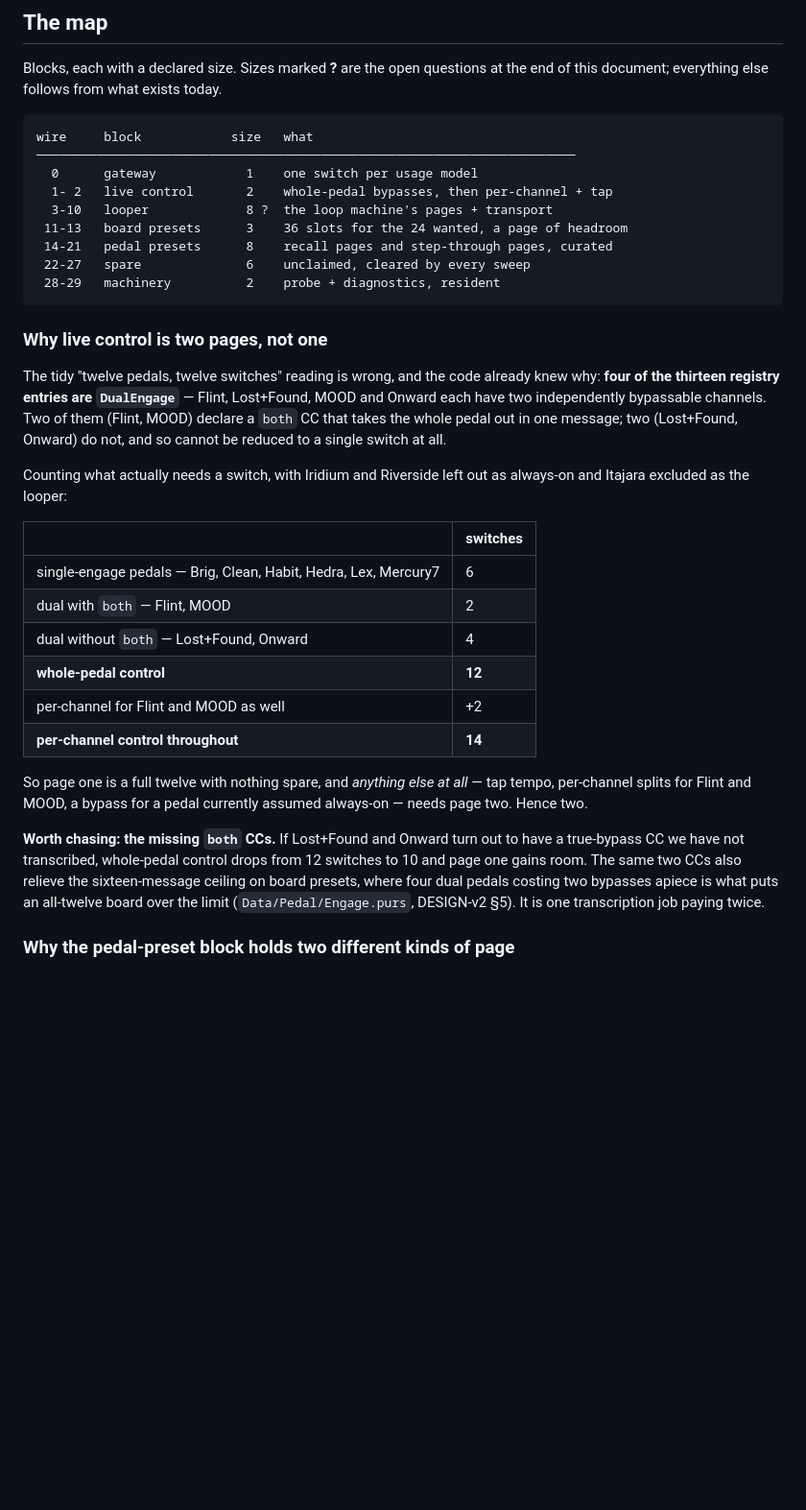
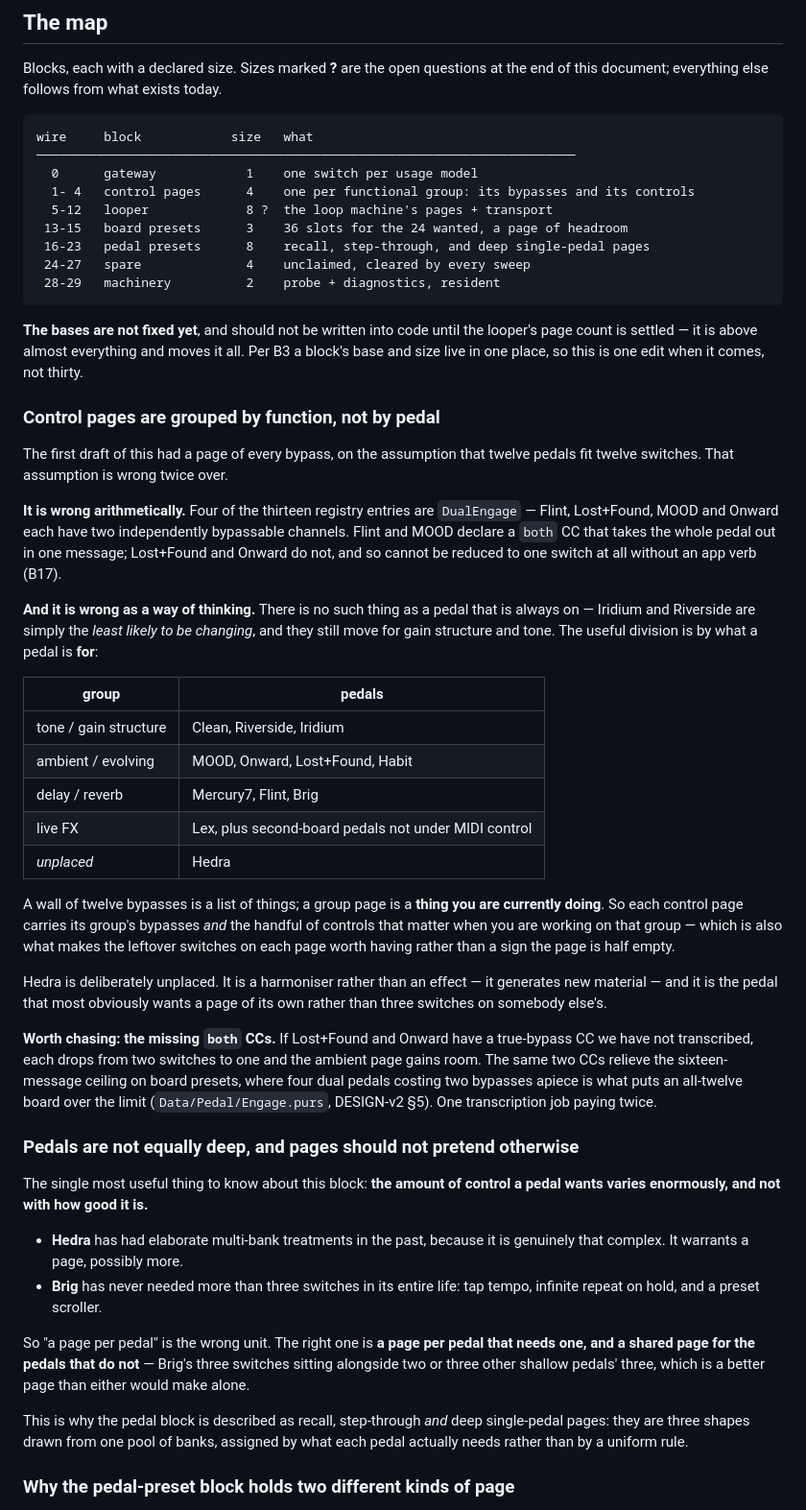
Before and after one commit to afcondon/producing-with-your-feet, a Markdown page: docs/DESIGN-BANKS.md, the part around one of its changes. Shown at 96% size. Drawn GitHub-style; blank space fills up the shorter version.

````diff
--- a/docs/DESIGN-BANKS.md
+++ b/docs/DESIGN-BANKS.md
@@ -135,46 +135,78 @@ the end of this document; everything else follows from what exists today.
 wire     block            size   what
 ────────────────────────────────────────────────────────────────────────
   0      gateway            1    one switch per usage model
-  1- 2   live control       2    whole-pedal bypasses, then per-channel + tap
-  3-10   looper             8 ?  the loop machine's pages + transport
- 11-13   board presets      3    36 slots for the 24 wanted, a page of headroom
- 14-21   pedal presets      8    recall pages and step-through pages, curated
- 22-27   spare              6    unclaimed, cleared by every sweep
+  1- 4   control pages      4    one per functional group: its bypasses and its controls
+  5-12   looper             8 ?  the loop machine's pages + transport
+ 13-15   board presets      3    36 slots for the 24 wanted, a page of headroom
+ 16-23   pedal presets      8    recall, step-through, and deep single-pedal pages
+ 24-27   spare              4    unclaimed, cleared by every sweep
  28-29   machinery          2    probe + diagnostics, resident
 ```
 
-### Why live control is two pages, not one
+**The bases are not fixed yet**, and should not be written into code until the
+looper's page count is settled — it is above almost everything and moves it all.
+Per B3 a block's base and size live in one place, so this is one edit when it
+comes, not thirty.
 
-The tidy "twelve pedals, twelve switches" reading is wrong, and the code already
-knew why: **four of the thirteen registry entries are `DualEngage`** — Flint,
-Lost+Found, MOOD and Onward each have two independently bypassable channels.
-Two of them (Flint, MOOD) declare a `both` CC that takes the whole pedal out in
-one message; two (Lost+Found, Onward) do not, and so cannot be reduced to a
-single switch at all.
+### Control pages are grouped by function, not by pedal
 
-Counting what actually needs a switch, with Iridium and Riverside left out as
-always-on and Itajara excluded as the looper:
+The first draft of this had a page of every bypass, on the assumption that
+twelve pedals fit twelve switches. That assumption is wrong twice over.
 
-| | switches |
+**It is wrong arithmetically.** Four of the thirteen registry entries are
+`DualEngage` — Flint, Lost+Found, MOOD and Onward each have two independently
+bypassable channels. Flint and MOOD declare a `both` CC that takes the whole
+pedal out in one message; Lost+Found and Onward do not, and so cannot be reduced
+to one switch at all without an app verb (B17).
+
+**And it is wrong as a way of thinking.** There is no such thing as a pedal
+that is always on — Iridium and Riverside are simply the *least likely to be
+changing*, and they still move for gain structure and tone. The useful division
+is by what a pedal is **for**:
+
+| group | pedals |
 |---|---|
-| single-engage pedals — Brig, Clean, Habit, Hedra, Lex, Mercury7 | 6 |
-| dual with `both` — Flint, MOOD | 2 |
-| dual without `both` — Lost+Found, Onward | 4 |
-| **whole-pedal control** | **12** |
-| per-channel for Flint and MOOD as well | +2 |
-| **per-channel control throughout** | **14** |
+| tone / gain structure | Clean, Riverside, Iridium |
+| ambient / evolving | MOOD, Onward, Lost+Found, Habit |
+| delay / reverb | Mercury7, Flint, Brig |
+| live FX | Lex, plus second-board pedals not under MIDI control |
+| *unplaced* | Hedra |
 
-So page one is a full twelve with nothing spare, and *anything else at all* —
-tap tempo, per-channel splits for Flint and MOOD, a bypass for a pedal currently
-assumed always-on — needs page two. Hence two.
+A wall of twelve bypasses is a list of things; a group page is a **thing you are
+currently doing**. So each control page carries its group's bypasses *and* the
+handful of controls that matter when you are working on that group — which is
+also what makes the leftover switches on each page worth having rather than a
+sign the page is half empty.
 
-**Worth chasing: the missing `both` CCs.** If Lost+Found and Onward turn out to
-have a true-bypass CC we have not transcribed, whole-pedal control drops from 12
-switches to 10 and page one gains room. The same two CCs also relieve the
-sixteen-message ceiling on board presets, where four dual pedals costing two
-bypasses apiece is what puts an all-twelve board over the limit
-(`Data/Pedal/Engage.purs`, DESIGN-v2 §5). It is one transcription job paying
-twice.
+Hedra is deliberately unplaced. It is a harmoniser rather than an effect — it
+generates new material — and it is the pedal that most obviously wants a page of
+its own rather than three switches on somebody else's.
+
+**Worth chasing: the missing `both` CCs.** If Lost+Found and Onward have a
+true-bypass CC we have not transcribed, each drops from two switches to one and
+the ambient page gains room. The same two CCs relieve the sixteen-message
+ceiling on board presets, where four dual pedals costing two bypasses apiece is
+what puts an all-twelve board over the limit (`Data/Pedal/Engage.purs`,
+DESIGN-v2 §5). One transcription job paying twice.
+
+### Pedals are not equally deep, and pages should not pretend otherwise
+
+The single most useful thing to know about this block: **the amount of control a
+pedal wants varies enormously, and not with how good it is.**
+
+- **Hedra** has had elaborate multi-bank treatments in the past, because it is
+  genuinely that complex. It warrants a page, possibly more.
+- **Brig** has never needed more than three switches in its entire life: tap
+  tempo, infinite repeat on hold, and a preset scroller.
+
+So "a page per pedal" is the wrong unit. The right one is **a page per pedal
+that needs one, and a shared page for the pedals that do not** — Brig's three
+switches sitting alongside two or three other shallow pedals' three, which is a
+better page than either would make alone.
+
+This is why the pedal block is described as recall, step-through *and* deep
+single-pedal pages: they are three shapes drawn from one pool of banks, assigned
+by what each pedal actually needs rather than by a uniform rule.
 
 ### Why the pedal-preset block holds two different kinds of page
 
````
Also changed, not shown: other parts of docs/DESIGN-BANKS.md (+87 -14 lines).
